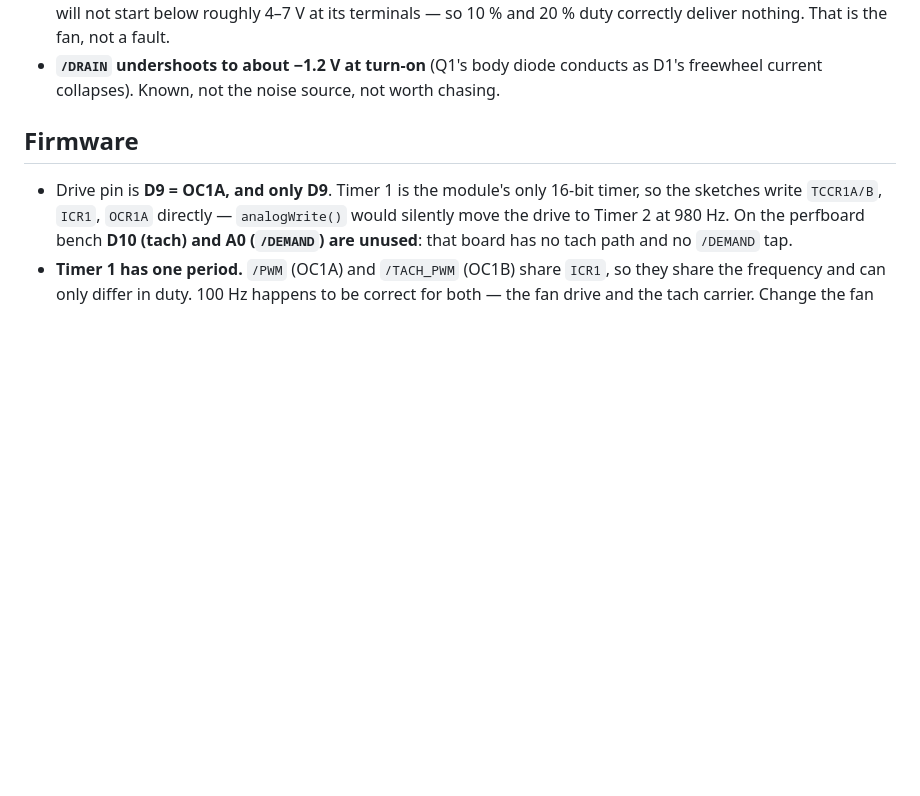
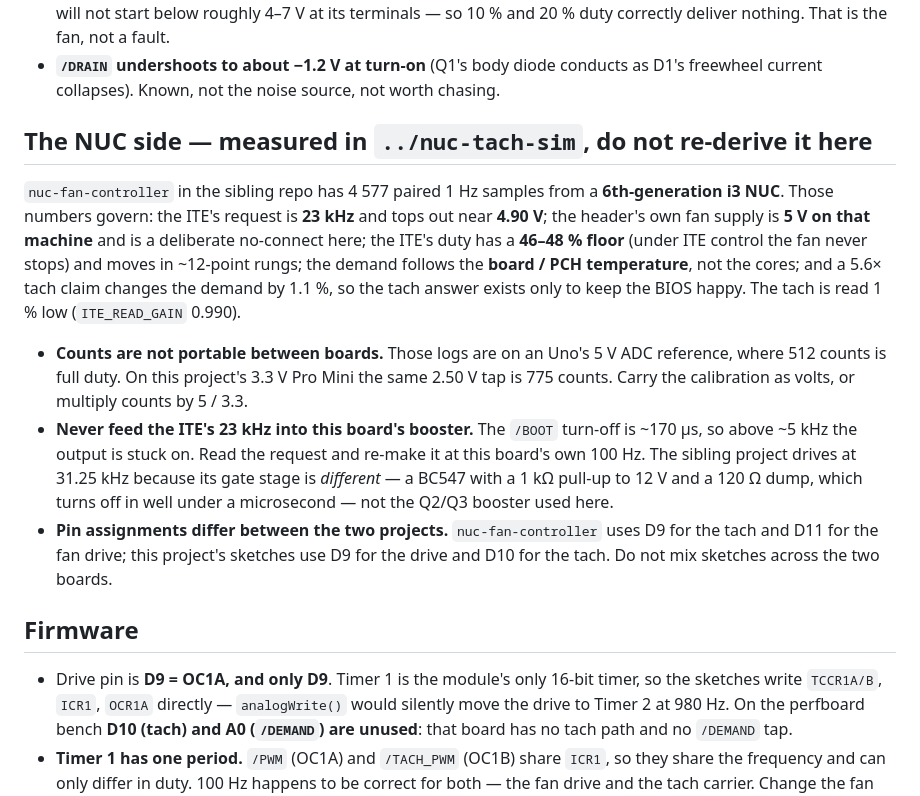
Before and after one commit to kavehs87/nuc-fan-controller, a Markdown page: AGENTS.md, the part around the change. GitHub-like rendering; blank space fills up the shorter version.

```diff
--- a/AGENTS.md
+++ b/AGENTS.md
@@ -39,6 +39,26 @@ not the netlist's 1.7 nF. Any perfboard prediction that uses 1.7 nF is optimisti
   correctly deliver nothing. That is the fan, not a fault.
 - **`/DRAIN` undershoots to about −1.2 V at turn-on** (Q1's body diode conducts as D1's freewheel
   current collapses). Known, not the noise source, not worth chasing.
+
+## The NUC side — measured in `../nuc-tach-sim`, do not re-derive it here
+
+`nuc-fan-controller` in the sibling repo has 4 577 paired 1 Hz samples from a **6th-generation i3 NUC**.
+Those numbers govern: the ITE's request is **23 kHz** and tops out near **4.90 V**; the header's own fan
+supply is **5 V on that machine** and is a deliberate no-connect here; the ITE's duty has a **46–48 %
+floor** (under ITE control the fan never stops) and moves in ~12-point rungs; the demand follows the
+**board / PCH temperature**, not the cores; and a 5.6× tach claim changes the demand by 1.1 %, so the
+tach answer exists only to keep the BIOS happy. The tach is read 1 % low (`ITE_READ_GAIN` 0.990).
+
+- **Counts are not portable between boards.** Those logs are on an Uno's 5 V ADC reference, where 512
+  counts is full duty. On this project's 3.3 V Pro Mini the same 2.50 V tap is 775 counts. Carry the
+  calibration as volts, or multiply counts by 5 / 3.3.
+- **Never feed the ITE's 23 kHz into this board's booster.** The `/BOOT` turn-off is ~170 µs, so above
+  ~5 kHz the output is stuck on. Read the request and re-make it at this board's own 100 Hz. The sibling
+  project drives at 31.25 kHz because its gate stage is *different* — a BC547 with a 1 kΩ pull-up to
+  12 V and a 120 Ω dump, which turns off in well under a microsecond — not the Q2/Q3 booster used here.
+- **Pin assignments differ between the two projects.** `nuc-fan-controller` uses D9 for the tach and D11
+  for the fan drive; this project's sketches use D9 for the drive and D10 for the tach. Do not mix
+  sketches across the two boards.
 
 ## Firmware
 
```
Also changed, not shown: README.md (+38 -6 lines).
